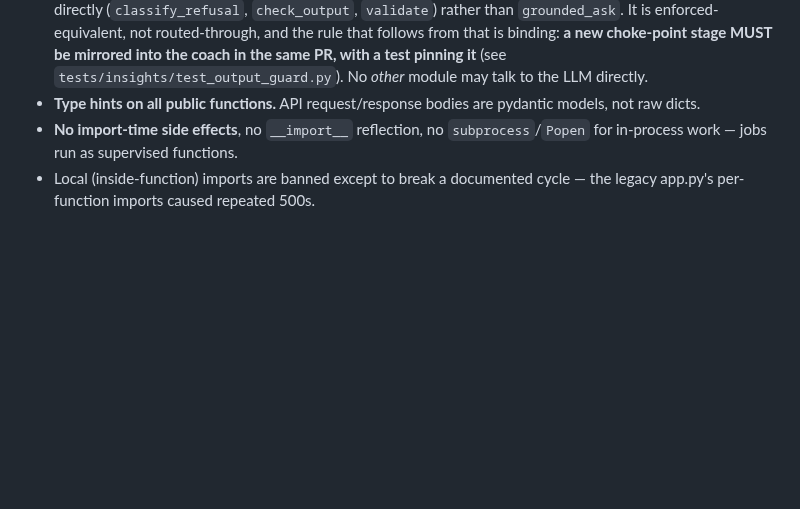
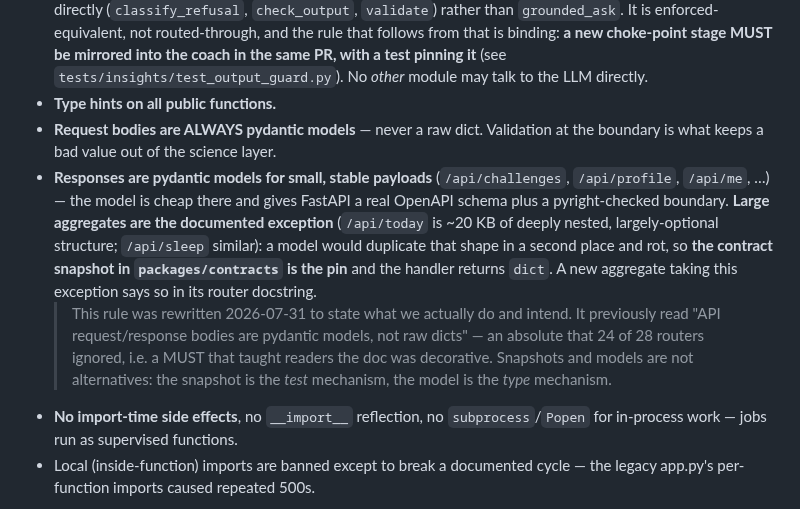
Before and after one commit to Anshuman115/healthee, a Markdown page: docs/ENGINEERING_STANDARDS.md, the part around the change. Rendered like a GitHub page; blank space fills up the shorter version.

Commit message:
docs(standards): state the real response-typing rule instead of an ignored absolute
The rule read 'API request/response bodies are pydantic models, not raw dicts' —
an absolute that 24 of 28 routers ignored. A MUST nobody follows is worse than no
rule: it teaches readers the doc is decorative, which is the failure mode behind
this week's worst bugs.

Amended to what we actually do and intend: request bodies are ALWAYS models;
responses are models for small stable payloads (challenges, profile, me); large
aggregates (/api/today ~20KB deeply nested, /api/sleep) are a documented exception
where the contract snapshot is the pin. Snapshots and models are not alternatives
— the snapshot is the test mechanism, the model is the type mechanism.

```diff
--- a/docs/ENGINEERING_STANDARDS.md
+++ b/docs/ENGINEERING_STANDARDS.md
@@ -177,8 +177,22 @@ tests/         unit + seeded-DB integration + contract tests + db/ (tenancy guar
   binding: **a new choke-point stage MUST be mirrored into the coach in the same
   PR, with a test pinning it** (see `tests/insights/test_output_guard.py`).
   No *other* module may talk to the LLM directly.
-- **Type hints on all public functions.** API request/response bodies are
-  pydantic models, not raw dicts.
+- **Type hints on all public functions.**
+- **Request bodies are ALWAYS pydantic models** — never a raw dict. Validation at
+  the boundary is what keeps a bad value out of the science layer.
+- **Responses are pydantic models for small, stable payloads** (`/api/challenges`,
+  `/api/profile`, `/api/me`, …) — the model is cheap there and gives FastAPI a real
+  OpenAPI schema plus a pyright-checked boundary.
+  **Large aggregates are the documented exception** (`/api/today` is ~20 KB of deeply
+  nested, largely-optional structure; `/api/sleep` similar): a model would duplicate
+  that shape in a second place and rot, so **the contract snapshot in
+  `packages/contracts` is the pin** and the handler returns `dict`. A new aggregate
+  taking this exception says so in its router docstring.
+  > This rule was rewritten 2026-07-31 to state what we actually do and intend. It
+  > previously read "API request/response bodies are pydantic models, not raw dicts"
+  > — an absolute that 24 of 28 routers ignored, i.e. a MUST that taught readers the
+  > doc was decorative. Snapshots and models are not alternatives: the snapshot is
+  > the *test* mechanism, the model is the *type* mechanism.
 - **No import-time side effects**, no `__import__` reflection, no
   `subprocess`/`Popen` for in-process work — jobs run as supervised functions.
 - Local (inside-function) imports are banned except to break a documented cycle
```
